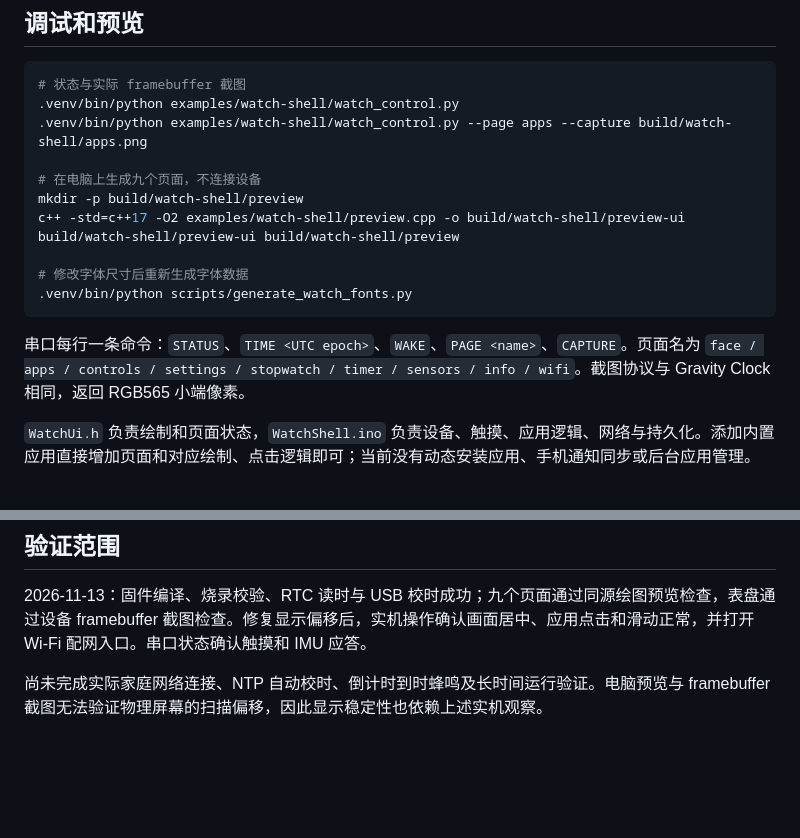
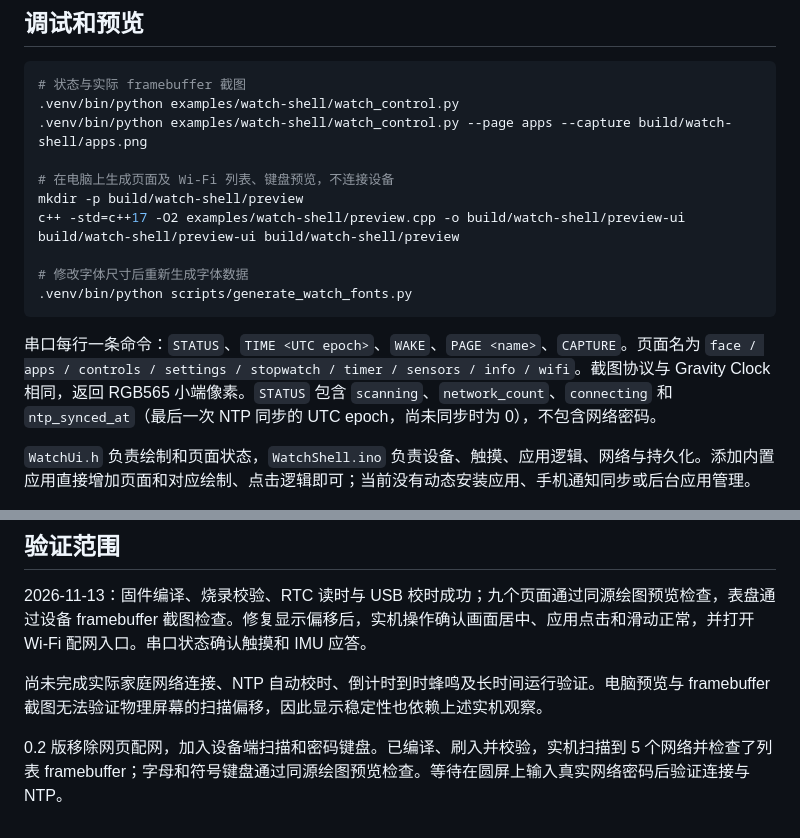
Before and after one commit to andrewdiyi/esp32-round-display-lab, a Markdown page: examples/watch-shell/README.md, 2 parts joined by grey strips. Drawn GitHub-style; blank space fills up the shorter version.

````diff
--- a/examples/watch-shell/README.md
+++ b/examples/watch-shell/README.md
@@ -60,7 +68,7 @@ Wi-Fi 凭据只保存到设备 NVS，不写入源码或串口状态。首次启
 .venv/bin/python examples/watch-shell/watch_control.py
 .venv/bin/python examples/watch-shell/watch_control.py --page apps --capture build/watch-shell/apps.png
 
-# 在电脑上生成九个页面，不连接设备
+# 在电脑上生成页面及 Wi-Fi 列表、键盘预览，不连接设备
 mkdir -p build/watch-shell/preview
 c++ -std=c++17 -O2 examples/watch-shell/preview.cpp -o build/watch-shell/preview-ui
 build/watch-shell/preview-ui build/watch-shell/preview
@@ -69,7 +77,7 @@ build/watch-shell/preview-ui build/watch-shell/preview
 .venv/bin/python scripts/generate_watch_fonts.py
 ```
 
-串口每行一条命令：`STATUS`、`TIME <UTC epoch>`、`WAKE`、`PAGE <name>`、`CAPTURE`。页面名为 `face / apps / controls / settings / stopwatch / timer / sensors / info / wifi`。截图协议与 Gravity Clock 相同，返回 RGB565 小端像素。
+串口每行一条命令：`STATUS`、`TIME <UTC epoch>`、`WAKE`、`PAGE <name>`、`CAPTURE`。页面名为 `face / apps / controls / settings / stopwatch / timer / sensors / info / wifi`。截图协议与 Gravity Clock 相同，返回 RGB565 小端像素。`STATUS` 包含 `scanning`、`network_count`、`connecting` 和 `ntp_synced_at`（最后一次 NTP 同步的 UTC epoch，尚未同步时为 0），不包含网络密码。
 
 `WatchUi.h` 负责绘制和页面状态，`WatchShell.ino` 负责设备、触摸、应用逻辑、网络与持久化。添加内置应用直接增加页面和对应绘制、点击逻辑即可；当前没有动态安装应用、手机通知同步或后台应用管理。
 
@@ -80,3 +88,5 @@ build/watch-shell/preview-ui build/watch-shell/preview
 2026-11-13：固件编译、烧录校验、RTC 读时与 USB 校时成功；九个页面通过同源绘图预览检查，表盘通过设备 framebuffer 截图检查。修复显示偏移后，实机操作确认画面居中、应用点击和滑动正常，并打开 Wi-Fi 配网入口。串口状态确认触摸和 IMU 应答。
 
 尚未完成实际家庭网络连接、NTP 自动校时、倒计时到时蜂鸣及长时间运行验证。电脑预览与 framebuffer 截图无法验证物理屏幕的扫描偏移，因此显示稳定性也依赖上述实机观察。
+
+0.2 版移除网页配网，加入设备端扫描和密码键盘。已编译、刷入并校验，实机扫描到 5 个网络并检查了列表 framebuffer；字母和符号键盘通过同源绘图预览检查。等待在圆屏上输入真实网络密码后验证连接与 NTP。
````
Also changed, not shown: other parts of examples/watch-shell/README.md (+15 -7 lines), README.md (+1 -1 lines), docs/watch-shell.png, docs/watch-wifi.png (added), 3 other files.
